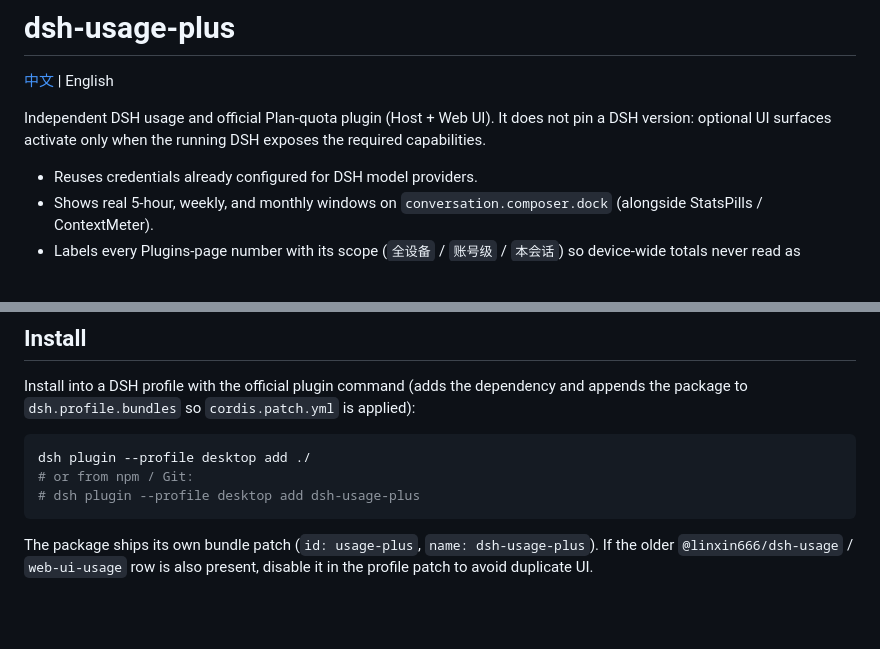
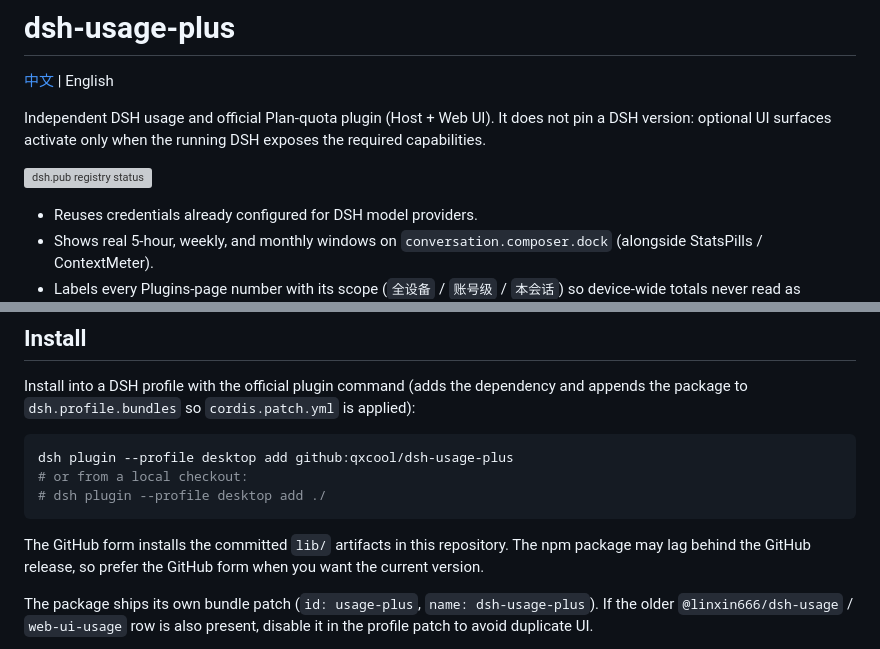
Before and after one commit to qxcool/dsh-usage-plus, a Markdown page: README.md, 2 parts joined by grey strips. GitHub-like rendering; blank space fills up the shorter version; grey boxes are pictures that could not be loaded.

````diff
--- a/README.md
+++ b/README.md
@@ -3,6 +3,8 @@
 [中文](README.zh.md) | English
 
 Independent DSH usage and official Plan-quota plugin (Host + Web UI). It does not pin a DSH version: optional UI surfaces activate only when the running DSH exposes the required capabilities.
+
+[![dsh.pub registry status](https://dsh.pub/api/badges/qxcool/dsh-usage-plus.svg)](https://dsh.pub/en/plugins/dsh-usage-plus/)
 
 - Reuses credentials already configured for DSH model providers.
 - Shows real 5-hour, weekly, and monthly windows on `conversation.composer.dock` (alongside StatsPills / ContextMeter).
@@ -33,10 +35,12 @@ The overview reads as one instrument panel: a hero figure for today, the 26-week
 Install into a DSH profile with the official plugin command (adds the dependency and appends the package to `dsh.profile.bundles` so `cordis.patch.yml` is applied):
 
 ```bash
-dsh plugin --profile desktop add ./
-# or from npm / Git:
-# dsh plugin --profile desktop add dsh-usage-plus
+dsh plugin --profile desktop add github:qxcool/dsh-usage-plus
+# or from a local checkout:
+# dsh plugin --profile desktop add ./
 ```
+
+The GitHub form installs the committed `lib/` artifacts in this repository. The npm package may lag behind the GitHub release, so prefer the GitHub form when you want the current version.
 
 The package ships its own bundle patch (`id: usage-plus`, `name: dsh-usage-plus`).
 If the older `@linxin666/dsh-usage` / `web-ui-usage` row is also present, disable it
````
Also changed, not shown: other parts of README.md (+1 -1 lines), README.zh.md (+8 -4 lines), docs/screenshots/composer-plan-strip.png, docs/screenshots/settings-overview.png, 11 other files.
